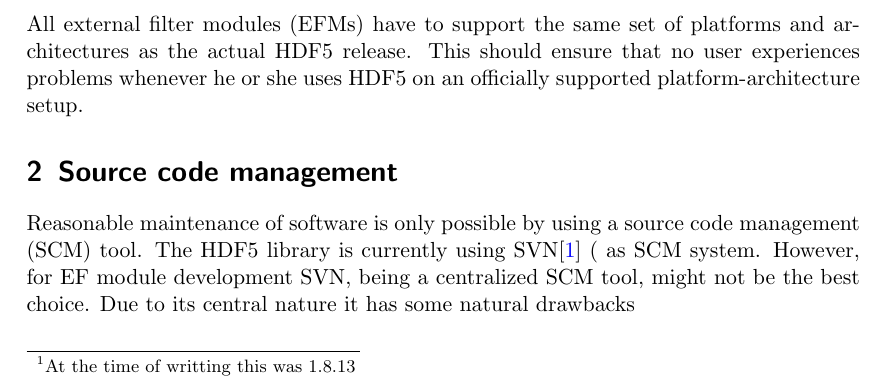
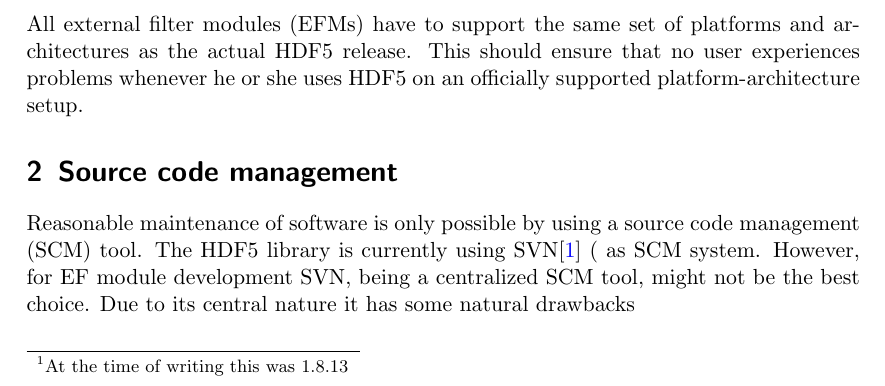
Before and after one commit to nexusformat/HDF5-External-Filter-Plugins, a LaTeX paper (docs/techrequirements.tex): part of page 1 of 3, cut so that both start at the same text. Compiled offline with pdfLaTeX.

Commit message:
Fixed typo in techrequirements.tex file
git-svn-id: https://svn.hdfgroup.uiuc.edu/hdf5_plugins/trunk@87 3b4fc125-19cf-49cf-b641-7a0161e71923

```diff
--- a/docs/techrequirements.tex
+++ b/docs/techrequirements.tex
@@ -27,7 +27,7 @@
 %%%===========================================================================
 \section{Supported platforms and architectures}
 
-The current release of HDF5\footnote{At the time of writting this was 1.8.13}
+The current release of HDF5\footnote{At the time of writing this was 1.8.13}
 supports the following platforms and architectures
 \begin{center}
 \begin{tabular}{l|c|c|c|c|c}
```
